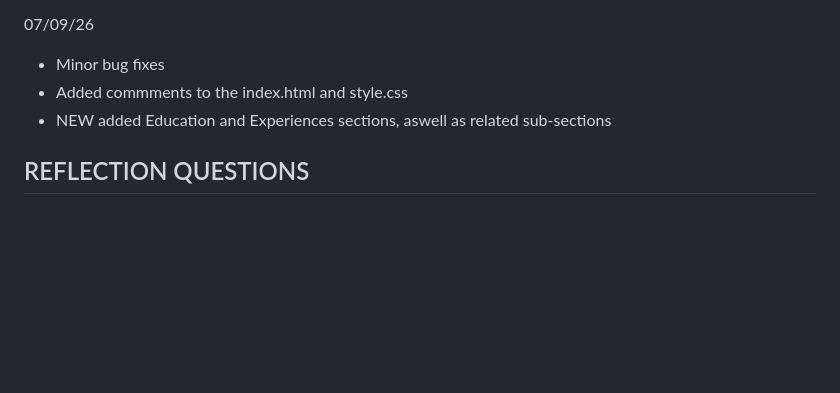
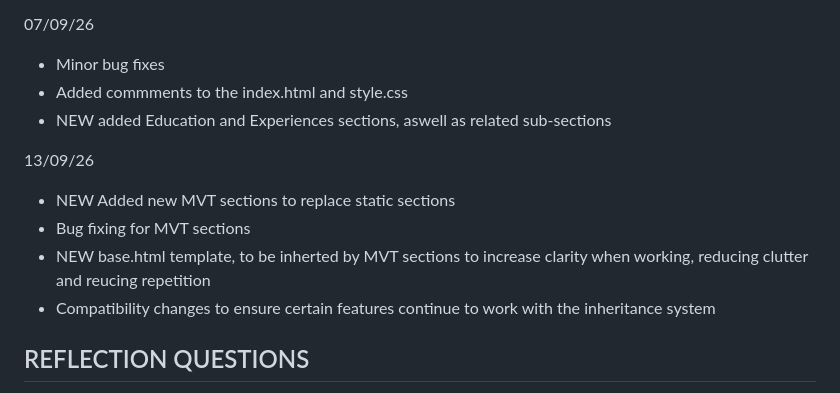
Before and after one commit to SPingol/myportofolio, a Markdown page: README.md, the part around the change. Rendered like a GitHub page; blank space fills up the shorter version.

Commit message:
README Update Logs nuff said

```diff
--- a/README.md
+++ b/README.md
@@ -29,6 +29,13 @@ Class : PBP KKI
 - Added commments to the index.html and style.css
 - NEW added Education and Experiences sections, aswell as related sub-sections
 
+13/09/26
+
+- NEW Added new MVT sections to replace static sections
+- Bug fixing for MVT sections
+- NEW base.html template, to be inherted by MVT sections to increase clarity when working, reducing clutter and reucing repetition
+- Compatibility changes to ensure certain features continue to work with the inheritance system
+
 ## REFLECTION QUESTIONS
 
 1. In Tutorial 1 and Individual Assignment 1, you were given the freedom to decide your portfolio website’s design. When you designed the HTML structure you used, did you use semantic HTML5 elements such as <section>, <article>, or <aside>? If so, how did those elements help you build the static web? If not, why did your design’s needs stay met without them?
```
